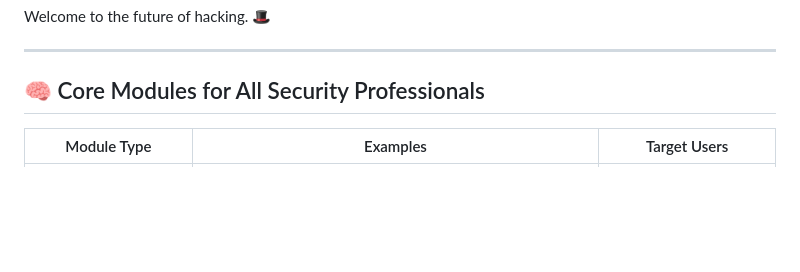
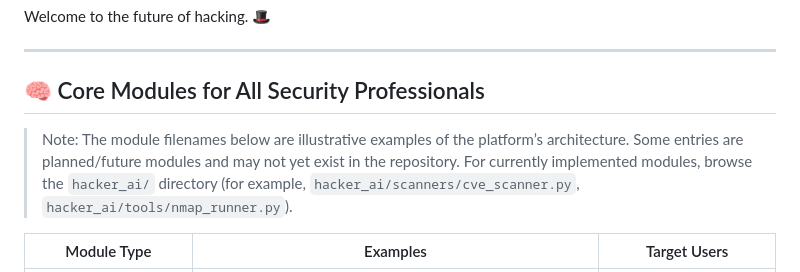
Before and after one commit to mufthakherul/CosmicSec, a Markdown page: README.md, the part around the change. Drawn GitHub-style; blank space fills up the shorter version.

Commit message:
Potential fix for pull request finding
Co-authored-by: Copilot Autofix powered by AI <175728472+Copilot@users.noreply.github.com>

```diff
--- a/README.md
+++ b/README.md
@@ -39,6 +39,8 @@ Welcome to the future of hacking. 🎩
 ---
 
 ## 🧠 Core Modules for All Security Professionals
+
+> Note: The module filenames below are illustrative examples of the platform’s architecture. Some entries are planned/future modules and may not yet exist in the repository. For currently implemented modules, browse the `hacker_ai/` directory (for example, `hacker_ai/scanners/cve_scanner.py`, `hacker_ai/tools/nmap_runner.py`).
 
 | Module Type | Examples | Target Users |
 |-------------|----------|--------------|
```
